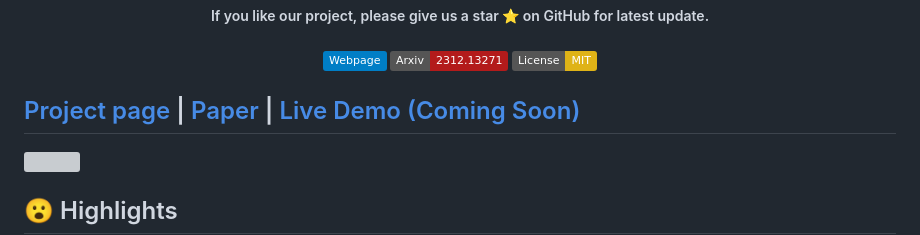
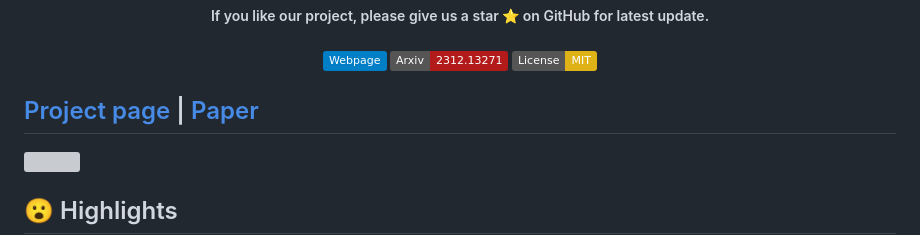
Before and after one commit to PKU-YuanGroup/repaint123, a Markdown page: readme.md, the part around the change. GitHub-like rendering; badges without logos; grey boxes are pictures that could not be loaded.

Commit message:
Update readme
Removed 'Live Demo (Coming Soon)' link from readme.

```diff
--- a/readme.md
+++ b/readme.md
@@ -10,7 +10,7 @@
 
 </h5>
 
-## [Project page](https://PKU-YuanGroup.github.io/repaint123/) | [Paper](https://arxiv.org/abs/2312.13271) | [Live Demo (Coming Soon)]()
+## [Project page](https://PKU-YuanGroup.github.io/repaint123/) | [Paper](https://arxiv.org/abs/2312.13271)
 
 
 <img src="assets/teaser.png"/>
```
